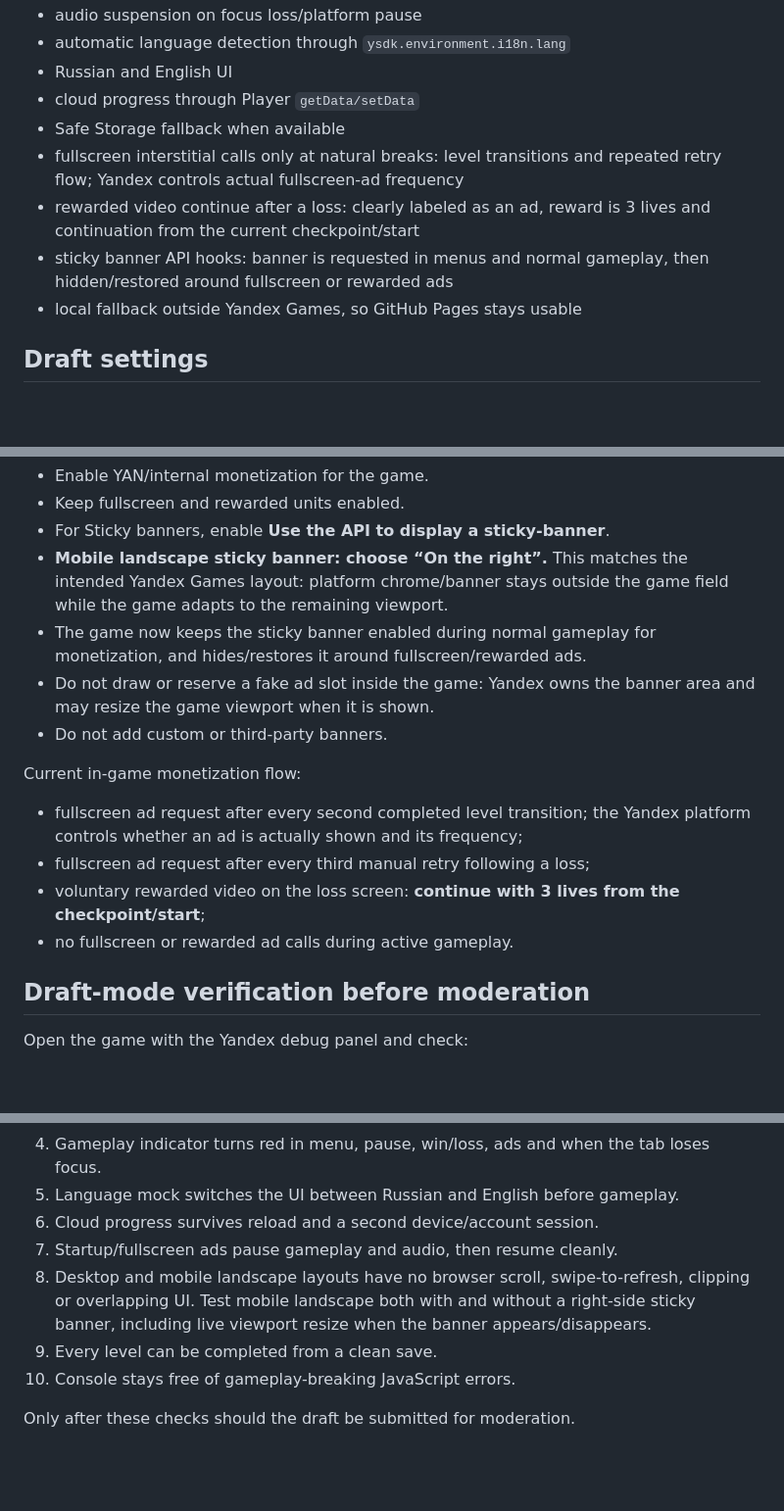
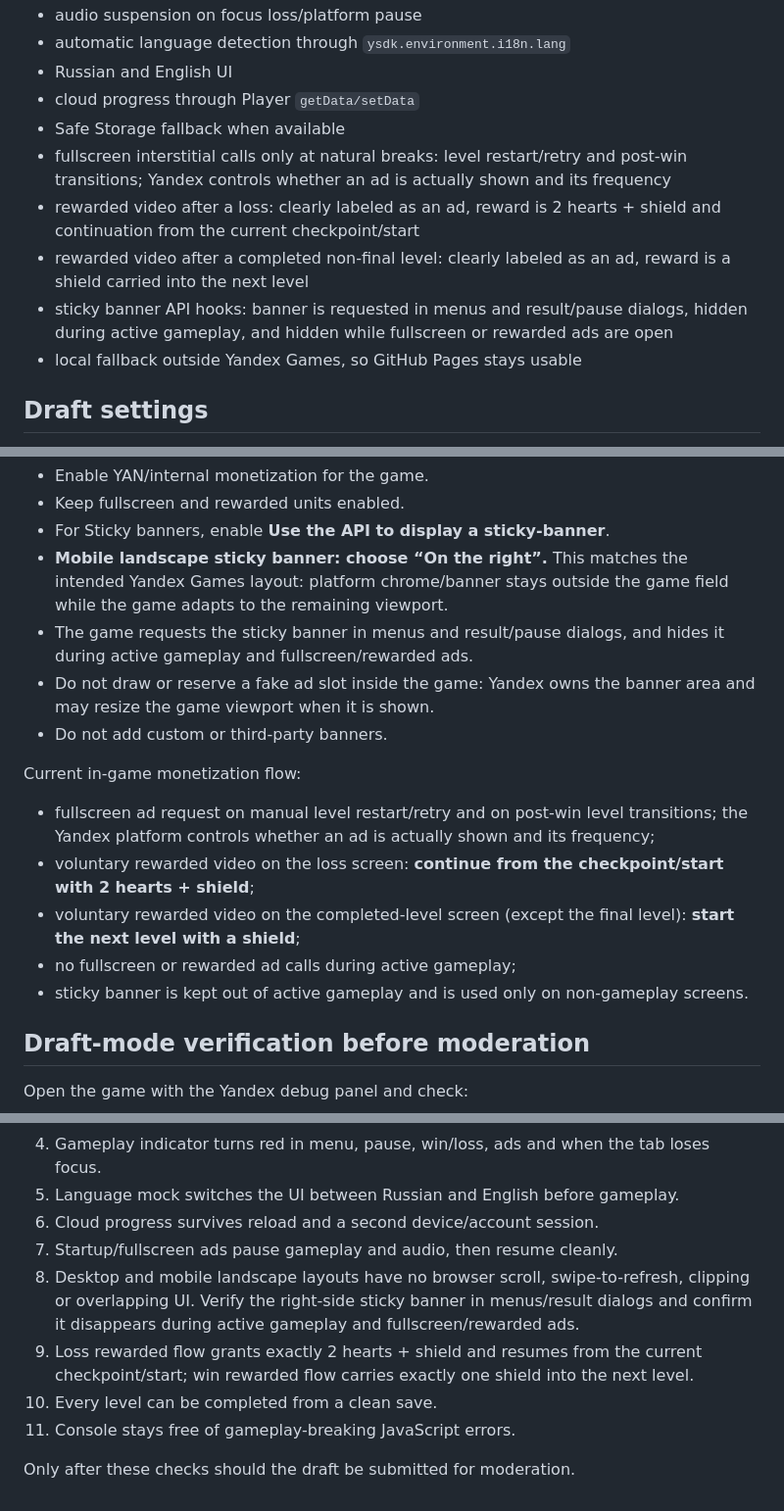
Before and after one commit to unnam3d4/pulse-ball, a Markdown page: YANDEX_RELEASE.md, 3 parts joined by grey strips. Shown at 98% size. Rendered like a GitHub page; blank space fills up the shorter version.

Commit message:
Sync Yandex release notes with current ad flow

```diff
--- a/YANDEX_RELEASE.md
+++ b/YANDEX_RELEASE.md
@@ -25,9 +25,10 @@ Download the artifact from the latest successful workflow run and upload it to t
 - Russian and English UI
 - cloud progress through Player `getData/setData`
 - Safe Storage fallback when available
-- fullscreen interstitial calls only at natural breaks: level transitions and repeated retry flow; Yandex controls actual fullscreen-ad frequency
-- rewarded video continue after a loss: clearly labeled as an ad, reward is 3 lives and continuation from the current checkpoint/start
-- sticky banner API hooks: banner is requested in menus and normal gameplay, then hidden/restored around fullscreen or rewarded ads
+- fullscreen interstitial calls only at natural breaks: level restart/retry and post-win transitions; Yandex controls whether an ad is actually shown and its frequency
+- rewarded video after a loss: clearly labeled as an ad, reward is 2 hearts + shield and continuation from the current checkpoint/start
+- rewarded video after a completed non-final level: clearly labeled as an ad, reward is a shield carried into the next level
+- sticky banner API hooks: banner is requested in menus and result/pause dialogs, hidden during active gameplay, and hidden while fullscreen or rewarded ads are open
 - local fallback outside Yandex Games, so GitHub Pages stays usable
 
 ## Draft settings
@@ -101,16 +102,17 @@ On the **Advertising** tab:
 - Keep fullscreen and rewarded units enabled.
 - For Sticky banners, enable **Use the API to display a sticky-banner**.
 - **Mobile landscape sticky banner: choose “On the right”.** This matches the intended Yandex Games layout: platform chrome/banner stays outside the game field while the game adapts to the remaining viewport.
-- The game now keeps the sticky banner enabled during normal gameplay for monetization, and hides/restores it around fullscreen/rewarded ads.
+- The game requests the sticky banner in menus and result/pause dialogs, and hides it during active gameplay and fullscreen/rewarded ads.
 - Do not draw or reserve a fake ad slot inside the game: Yandex owns the banner area and may resize the game viewport when it is shown.
 - Do not add custom or third-party banners.
 
 Current in-game monetization flow:
 
-- fullscreen ad request after every second completed level transition; the Yandex platform controls whether an ad is actually shown and its frequency;
-- fullscreen ad request after every third manual retry following a loss;
-- voluntary rewarded video on the loss screen: **continue with 3 lives from the checkpoint/start**;
-- no fullscreen or rewarded ad calls during active gameplay.
+- fullscreen ad request on manual level restart/retry and on post-win level transitions; the Yandex platform controls whether an ad is actually shown and its frequency;
+- voluntary rewarded video on the loss screen: **continue from the checkpoint/start with 2 hearts + shield**;
+- voluntary rewarded video on the completed-level screen (except the final level): **start the next level with a shield**;
+- no fullscreen or rewarded ad calls during active gameplay;
+- sticky banner is kept out of active gameplay and is used only on non-gameplay screens.
 
 ## Draft-mode verification before moderation
 
@@ -123,8 +125,9 @@ Open the game with the Yandex debug panel and check:
 5. Language mock switches the UI between Russian and English before gameplay.
 6. Cloud progress survives reload and a second device/account session.
 7. Startup/fullscreen ads pause gameplay and audio, then resume cleanly.
-8. Desktop and mobile landscape layouts have no browser scroll, swipe-to-refresh, clipping or overlapping UI. Test mobile landscape both with and without a right-side sticky banner, including live viewport resize when the banner appears/disappears.
-9. Every level can be completed from a clean save.
-10. Console stays free of gameplay-breaking JavaScript errors.
+8. Desktop and mobile landscape layouts have no browser scroll, swipe-to-refresh, clipping or overlapping UI. Verify the right-side sticky banner in menus/result dialogs and confirm it disappears during active gameplay and fullscreen/rewarded ads.
+9. Loss rewarded flow grants exactly 2 hearts + shield and resumes from the current checkpoint/start; win rewarded flow carries exactly one shield into the next level.
+10. Every level can be completed from a clean save.
+11. Console stays free of gameplay-breaking JavaScript errors.
 
 Only after these checks should the draft be submitted for moderation.
```
Also changed, not shown: other parts of YANDEX_RELEASE.md (+1 -1 lines).
